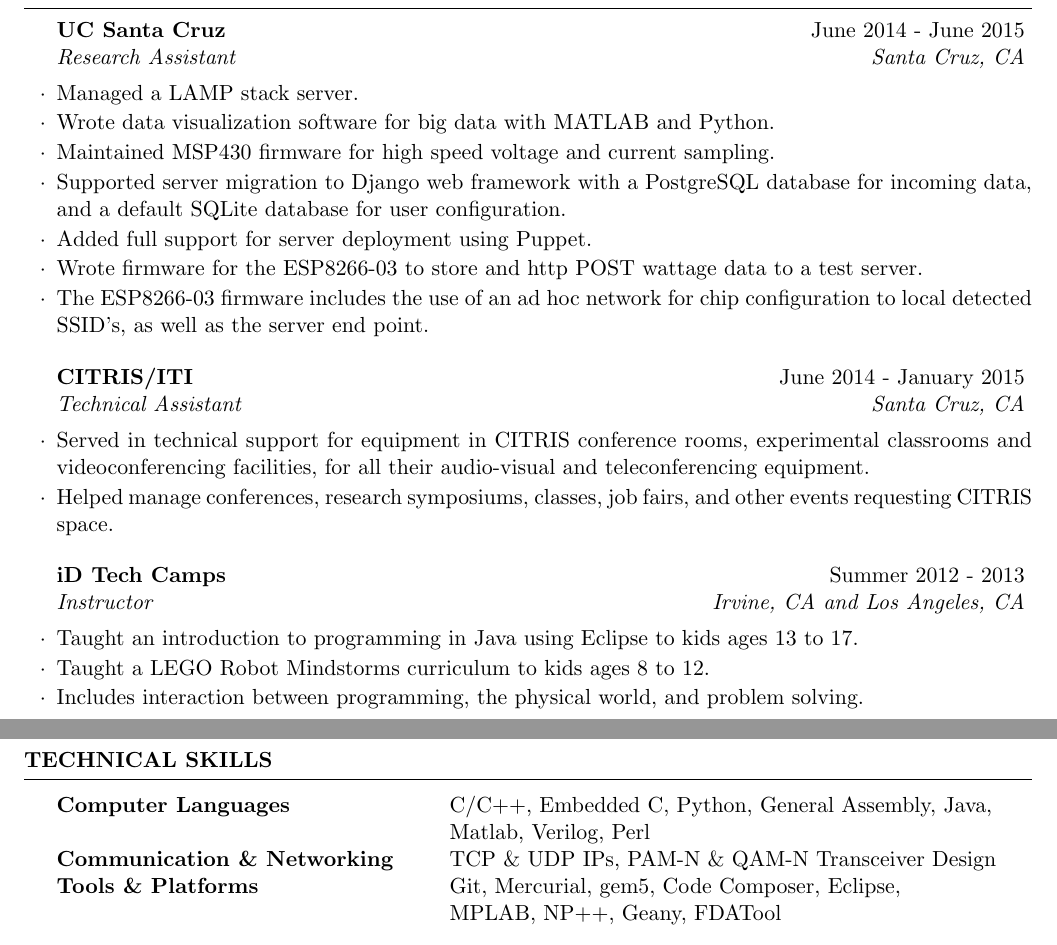
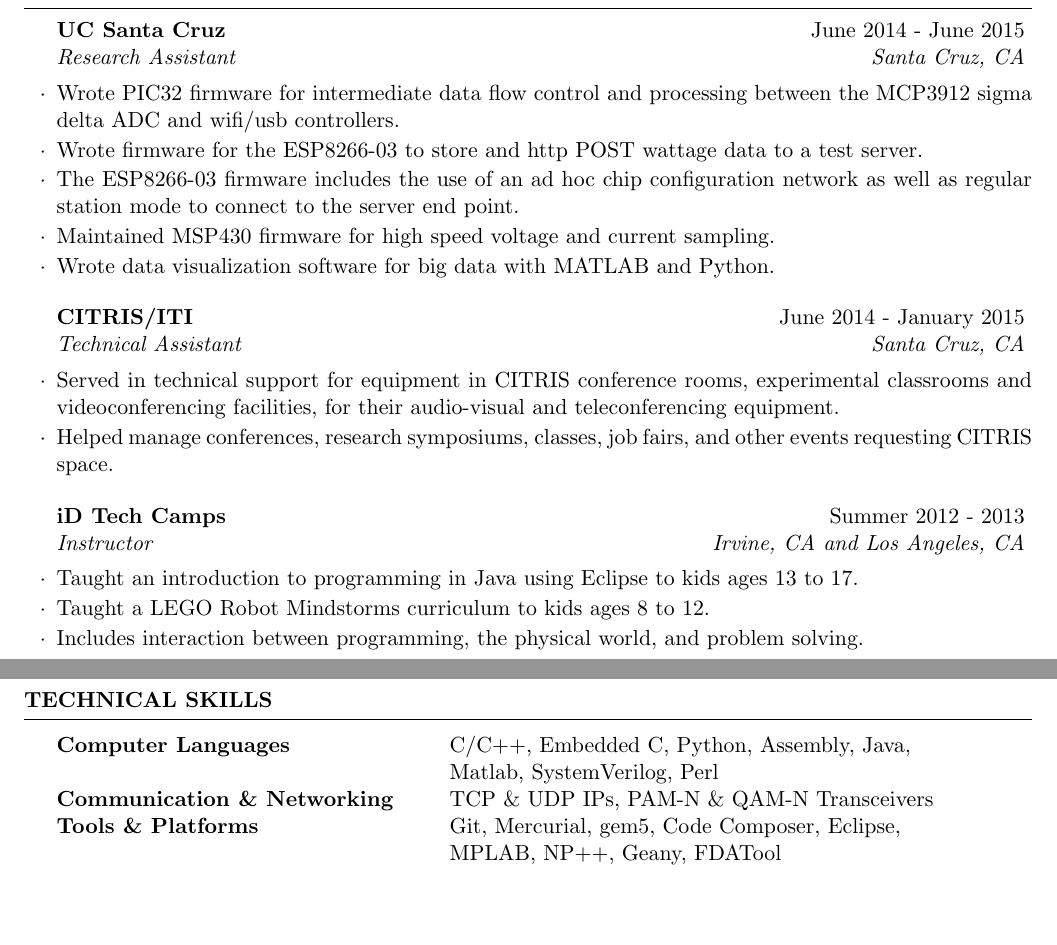
Before and after one commit to hcrute/hcrute-resume, a LaTeX CV (hcrute_resume.tex): two parts of pages 1 and 2 of 2, joined at a grey line, cut so that both start at the same text, the shorter picture padded with empty space. Compiled offline with pdfLaTeX.

Commit message:
description modifications

```diff
--- a/hcrute_resume.tex
+++ b/hcrute_resume.tex
@@ -57,19 +57,17 @@ Member of Tau Beta Pi Engineering Honor Society \\
 \begin{rSection}{Experience}
 
 \begin{rSubsection}{UC Santa Cruz}{June 2014 - June 2015}{Research Assistant}{Santa Cruz, CA}
-\item Managed a LAMP stack server.
+\item Wrote PIC32 firmware for intermediate data flow control and processing between the MCP3912 sigma delta ADC and wifi/usb controllers.
+\item Wrote firmware for the ESP8266-03 to store and http POST wattage data to a test server.
+\item The ESP8266-03 firmware includes the use of an ad hoc chip configuration network as well as regular station mode to connect to the server end point.
+\item Maintained MSP430 firmware for high speed voltage and current sampling.
 \item Wrote data visualization software for big data with MATLAB and Python.
-\item Maintained MSP430 firmware for high speed voltage and current sampling.
-\item Supported server migration to Django web framework with a PostgreSQL database for incoming data, and a default SQLite database for user configuration.
-\item Added full support for server deployment using Puppet.
-\item Wrote firmware for the ESP8266-03 to store and http POST wattage data to a test server.
-\item The ESP8266-03 firmware includes the use of an ad hoc network for chip configuration to local detected SSID's, as well as the server end point.
 \end{rSubsection}
 
 %------------------------------------------------
 
 \begin{rSubsection}{CITRIS/ITI}{June 2014 - January 2015}{Technical Assistant}{Santa Cruz, CA}
-\item Served in technical support for equipment in CITRIS conference rooms, experimental classrooms and videoconferencing facilities, for all their audio-visual and teleconferencing equipment.
+\item Served in technical support for equipment in CITRIS conference rooms, experimental classrooms and videoconferencing facilities, for their audio-visual and teleconferencing equipment.
 \item Helped manage conferences, research symposiums, classes, job fairs, and other events requesting CITRIS space.
 \end{rSubsection}
 
@@ -93,9 +91,9 @@ Member of Tau Beta Pi Engineering Honor Society \\
 \begin{rSection}{Technical Skills}
 
 \begin{tabular}{ @{} >{\bfseries}l @{\hspace{6ex}} l }
-Computer Languages & C/C++, Embedded C, Python, General Assembly, Java, \\
- & Matlab, Verilog, Perl \\
-Communication \& Networking & TCP \& UDP IPs, PAM-N \& QAM-N Transceiver Design \\
+Computer Languages & C/C++, Embedded C, Python, Assembly, Java, \\
+ & Matlab, SystemVerilog, Perl \\
+Communication \& Networking & TCP \& UDP IPs, PAM-N \& QAM-N Transceivers \\
 Tools \& Platforms & Git, Mercurial, gem5, Code Composer, Eclipse, \\
  & MPLAB, NP++, Geany, FDATool
 \end{tabular}
```
Also changed, not shown: hcrute_resume.pdf.
